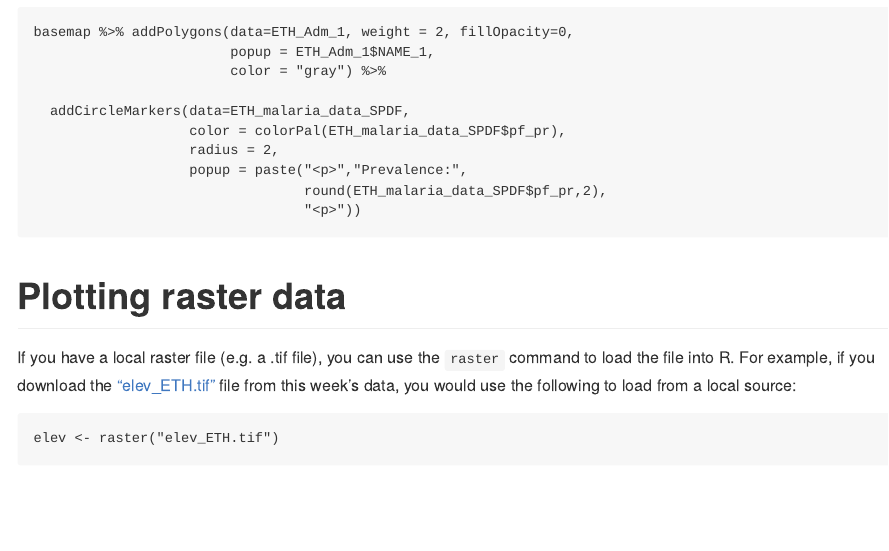
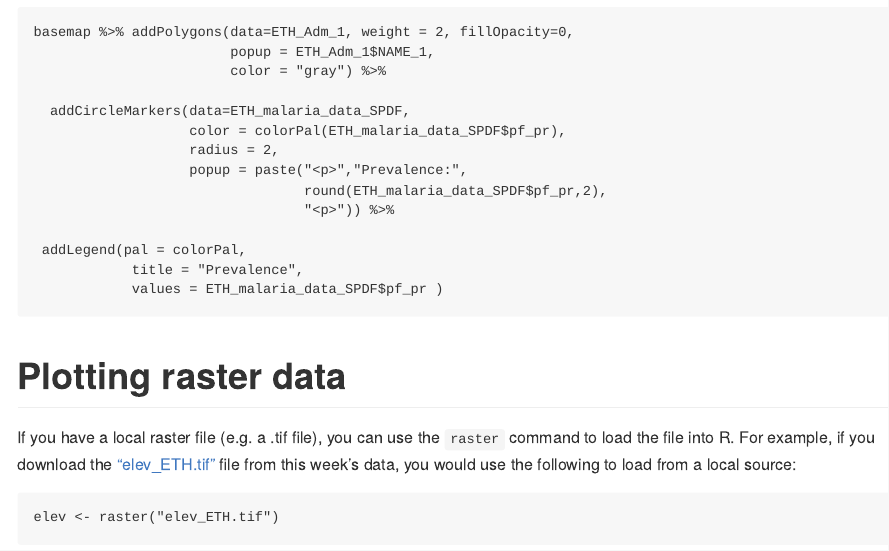
Before and after one commit to HughSt/HughSt.github.io, an R Markdown document (_posts/week1.Rmd): the page in a window 1100 px wide, from 5420 px down. Rendered offline with R 4.5, knitr and Pandoc, with nearby package versions; some code elsewhere in the file could not run offline; long lines of code are wrapped.

Commit message:
tweak week 1

````diff
--- a/_posts/week1.Rmd
+++ b/_posts/week1.Rmd
@@ -199,7 +199,11 @@ basemap %>% addPolygons(data=ETH_Adm_1, weight = 2, fillOpacity=0,
                    radius = 2,
                    popup = paste("<p>","Prevalence:",
                                  round(ETH_malaria_data_SPDF$pf_pr,2),
-                                 "<p>"))
+                                 "<p>")) %>%
+
+ addLegend(pal = colorPal,
+            title = "Prevalence",
+            values = ETH_malaria_data_SPDF$pf_pr )
 ```
 
 
````
Also changed, not shown: _posts/2017-11-26-week-1.md (+1 -1 lines).
